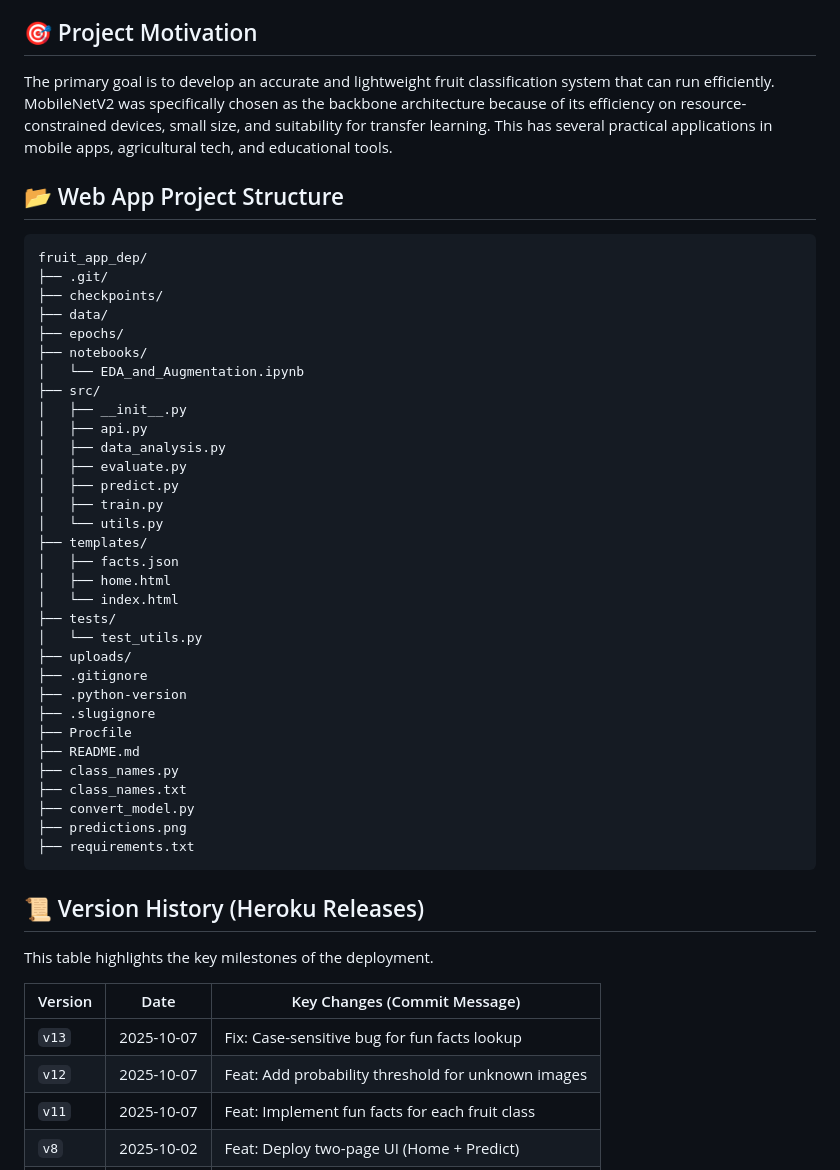
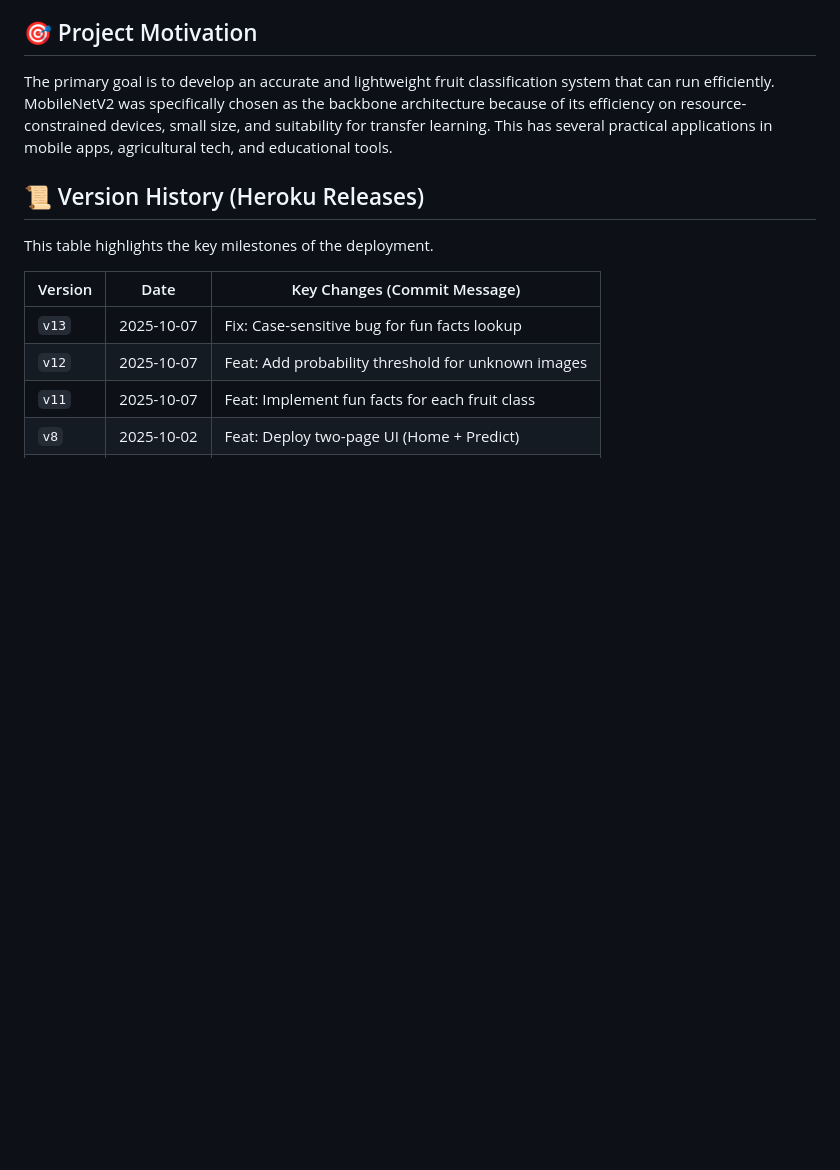
Before and after one commit to inafees14/fruit_app_dep, a Markdown page: README.md, the part around the change. Rendered like a GitHub page; blank space fills up the shorter version.

Commit message:
Revise README for Fruit Classification AI project
Updated README to reflect changes in project structure and features.

````diff
--- a/README.md
+++ b/README.md
@@ -51,41 +51,6 @@ The application is live and ready to use! Click the link below to try it out.
 
 The primary goal is to develop an accurate and lightweight fruit classification system that can run efficiently. MobileNetV2 was specifically chosen as the backbone architecture because of its efficiency on resource-constrained devices, small size, and suitability for transfer learning. This has several practical applications in mobile apps, agricultural tech, and educational tools.
 
-## 📂 Web App Project Structure
-```bash
-fruit_app_dep/
-├── .git/
-├── checkpoints/
-├── data/
-├── epochs/
-├── notebooks/
-│   └── EDA_and_Augmentation.ipynb
-├── src/
-│   ├── __init__.py
-│   ├── api.py
-│   ├── data_analysis.py
-│   ├── evaluate.py
-│   ├── predict.py
-│   ├── train.py
-│   └── utils.py
-├── templates/
-│   ├── facts.json
-│   ├── home.html
-│   └── index.html
-├── tests/
-│   └── test_utils.py
-├── uploads/
-├── .gitignore
-├── .python-version
-├── .slugignore
-├── Procfile
-├── README.md
-├── class_names.py
-├── class_names.txt
-├── convert_model.py
-├── predictions.png
-├── requirements.txt
-```
 ## 📜 Version History (Heroku Releases)
 
 This table highlights the key milestones of the deployment.
````
